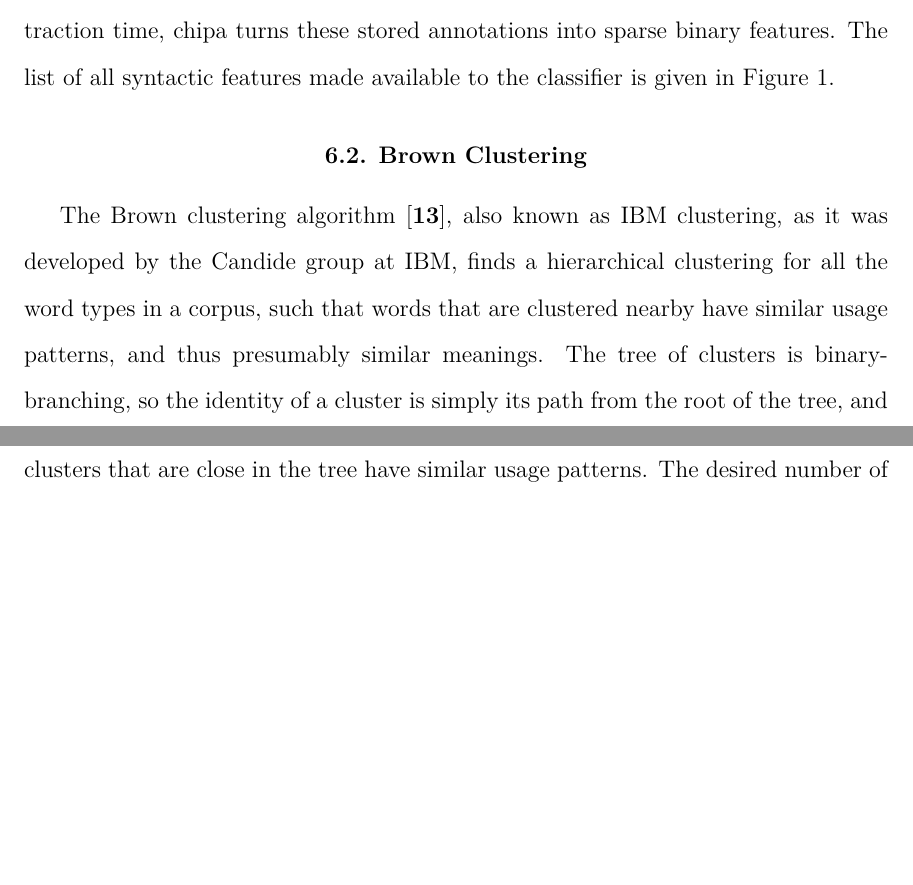
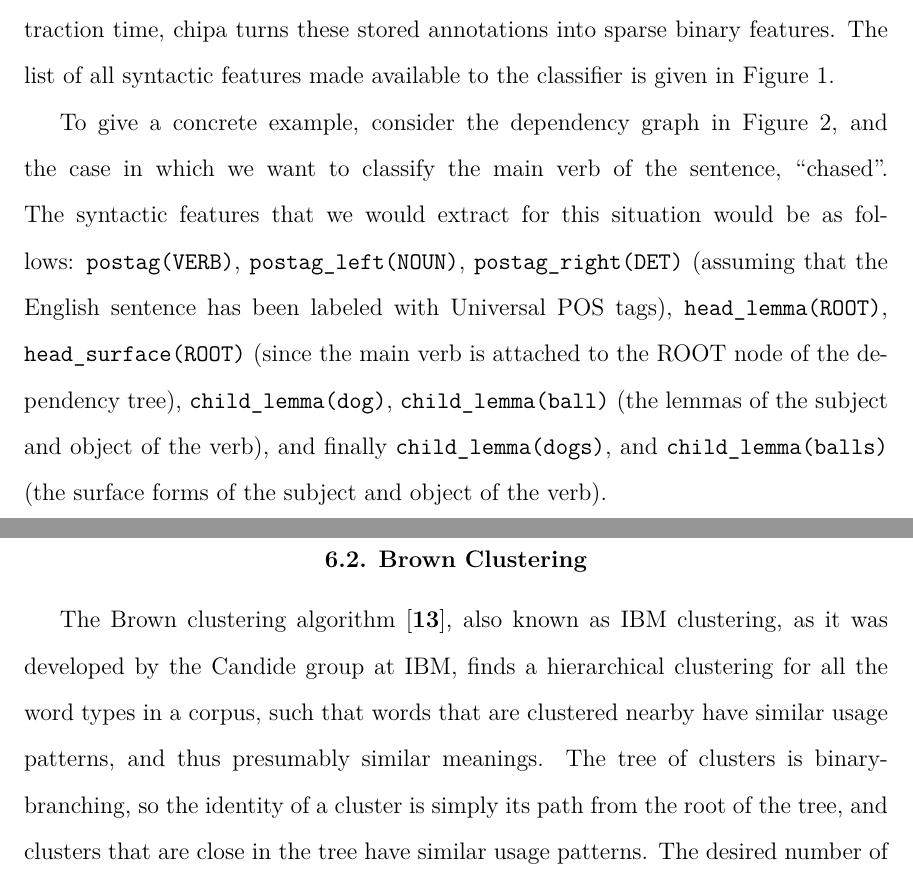
Before and after one commit to alexrudnick/dissertation, a LaTeX thesis (dissertation/dissertation.tex, which reads dissertation/monolingual.tex): two parts of pages 84 and 85 of 139, joined at a grey line, cut so that both start at the same text, the shorter picture padded with empty space. Compiled offline with XeLaTeX.

Commit message:
updated sample dependency parse and added example features extracted from it

```diff
--- a/dissertation/monolingual.tex
+++ b/dissertation/monolingual.tex
@@ -100,8 +100,19 @@ available during feature extraction. Then at feature extraction time, chipa
 turns these stored annotations into sparse binary features. The list of all
 syntactic features made available to the classifier is given in Figure
 \ref{fig:syntacticfeatures}.
-%% XXX: TODO, add a nice example of how a dependency parse becomes features,
-%% with a diagram.
+
+To give a concrete example, consider the dependency graph in
+Figure~\ref{fig:syntacticfeatures:example}, and the case in which we want to
+classify the main verb of the sentence, ``chased". The syntactic features that
+we would extract for this situation would be as follows:
+\texttt{postag(VERB)}, \texttt{postag\_left(NOUN)}, \texttt{postag\_right(DET)}
+(assuming that the English sentence has been labeled with Universal POS tags),
+\texttt{head\_lemma(ROOT)}, \texttt{head\_surface(ROOT)} (since the main verb is
+attached to the ROOT node of the dependency tree),
+\texttt{child\_lemma(dog)}, \texttt{child\_lemma(ball)} (the lemmas of the
+subject and object of the verb), and finally
+\texttt{child\_lemma(dogs)}, and \texttt{child\_lemma(balls)} (the surface forms
+of the subject and object of the verb).
 
 \begin{figure*}
   \begin{centering}
```
Also changed, not shown: dissertation/dependencygraphs/monolingual-ex1.tex (+1 -1 lines), dissertation/feedback/sandra-ch6-notes.txt (+1 -1 lines), dissertation/monolingual.tex (3 more changed lines).
